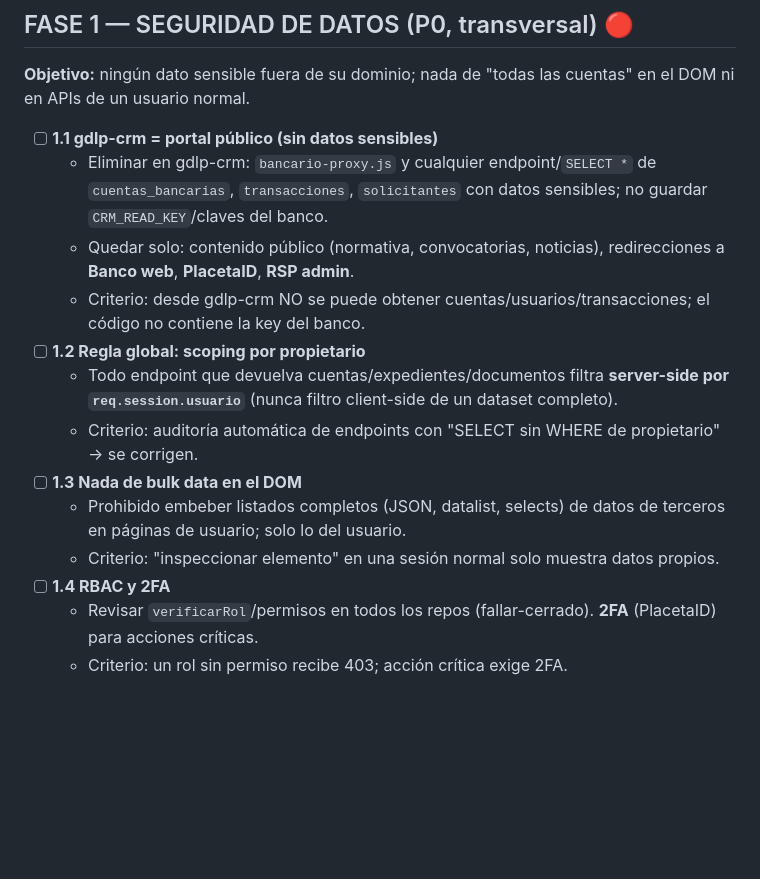
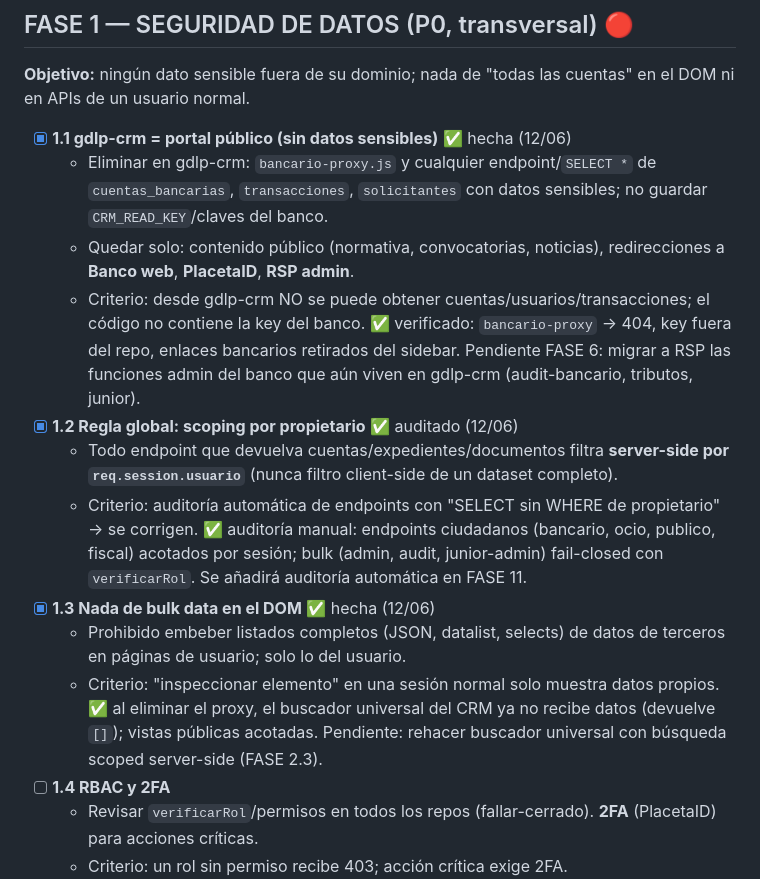
Before and after one commit to grupodelaplaceta/admin-placeta, a Markdown page: docs/PLAN-MEJORAS-RSP.md, the part around the change. GitHub-like rendering; blank space fills up the shorter version.

Commit message:
📋 plan: marcar FASE 1.1-1.3 como hechas (brecha cerrada en gdlp-crm)

```diff
--- a/docs/PLAN-MEJORAS-RSP.md
+++ b/docs/PLAN-MEJORAS-RSP.md
@@ -20,16 +20,16 @@ Cada paso: **archivos/rutas**, **qué hacer**, **criterio de aceptación**. `[x]
 ## FASE 1 — SEGURIDAD DE DATOS (P0, transversal) 🔴
 **Objetivo:** ningún dato sensible fuera de su dominio; nada de "todas las cuentas" en el DOM ni en APIs de un usuario normal.
 
-- [ ] **1.1 gdlp-crm = portal público (sin datos sensibles)**
+- [x] **1.1 gdlp-crm = portal público (sin datos sensibles)** ✅ hecha (12/06)
   - Eliminar en gdlp-crm: `bancario-proxy.js` y cualquier endpoint/`SELECT *` de `cuentas_bancarias`, `transacciones`, `solicitantes` con datos sensibles; no guardar `CRM_READ_KEY`/claves del banco.
   - Quedar solo: contenido público (normativa, convocatorias, noticias), redirecciones a **Banco web**, **PlacetaID**, **RSP admin**.
-  - Criterio: desde gdlp-crm NO se puede obtener cuentas/usuarios/transacciones; el código no contiene la key del banco.
-- [ ] **1.2 Regla global: scoping por propietario**
+  - Criterio: desde gdlp-crm NO se puede obtener cuentas/usuarios/transacciones; el código no contiene la key del banco. ✅ verificado: `bancario-proxy` → 404, key fuera del repo, enlaces bancarios retirados del sidebar. Pendiente FASE 6: migrar a RSP las funciones admin del banco que aún viven en gdlp-crm (audit-bancario, tributos, junior).
+- [x] **1.2 Regla global: scoping por propietario** ✅ auditado (12/06)
   - Todo endpoint que devuelva cuentas/expedientes/documentos filtra **server-side por `req.session.usuario`** (nunca filtro client-side de un dataset completo).
-  - Criterio: auditoría automática de endpoints con "SELECT sin WHERE de propietario" → se corrigen.
-- [ ] **1.3 Nada de bulk data en el DOM**
+  - Criterio: auditoría automática de endpoints con "SELECT sin WHERE de propietario" → se corrigen. ✅ auditoría manual: endpoints ciudadanos (bancario, ocio, publico, fiscal) acotados por sesión; bulk (admin, audit, junior-admin) fail-closed con `verificarRol`. Se añadirá auditoría automática en FASE 11.
+- [x] **1.3 Nada de bulk data en el DOM** ✅ hecha (12/06)
   - Prohibido embeber listados completos (JSON, datalist, selects) de datos de terceros en páginas de usuario; solo lo del usuario.
-  - Criterio: "inspeccionar elemento" en una sesión normal solo muestra datos propios.
+  - Criterio: "inspeccionar elemento" en una sesión normal solo muestra datos propios. ✅ al eliminar el proxy, el buscador universal del CRM ya no recibe datos (devuelve `[]`); vistas públicas acotadas. Pendiente: rehacer buscador universal con búsqueda scoped server-side (FASE 2.3).
 - [ ] **1.4 RBAC y 2FA**
   - Revisar `verificarRol`/permisos en todos los repos (fallar-cerrado). **2FA** (PlacetaID) para acciones críticas.
   - Criterio: un rol sin permiso recibe 403; acción crítica exige 2FA.
```
